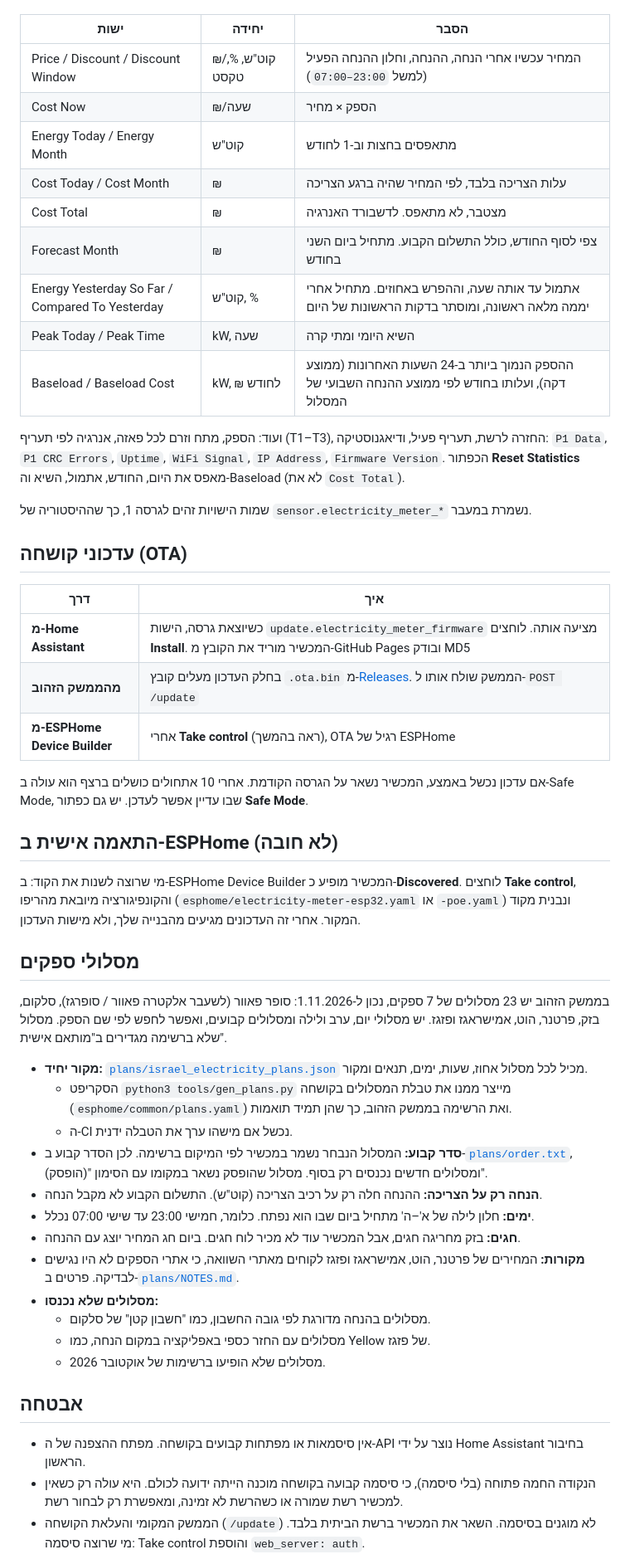
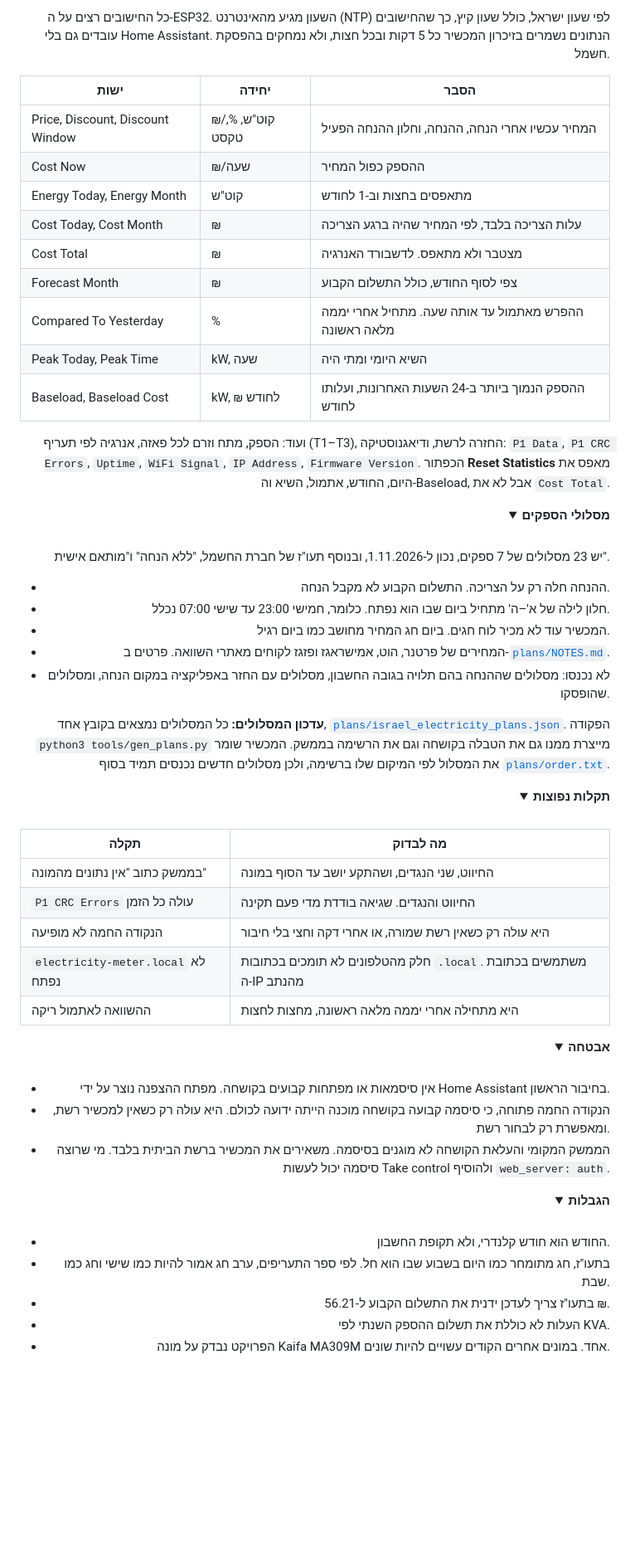
Before and after one commit to moshiko2312/iec-p1-esphome-3phase, a Markdown page: README.md, the part around one of its changes. Shown at 83% size. Rendered like a GitHub page; folded sections open; blank space fills up the shorter version.

```diff
--- a/README.md
+++ b/README.md
@@ -181,54 +247,74 @@ type: custom:iec-p1-3d-card
+<br>
+
+כל החישובים רצים על ה-ESP32. השעון מגיע מהאינטרנט (NTP) לפי שעון ישראל, כולל שעון קיץ, כך שהחישובים עובדים גם בלי Home Assistant. הנתונים נשמרים בזיכרון המכשיר כל 5 דקות ובכל חצות, ולא נמחקים בהפסקת חשמל.
 
 | ישות | יחידה | הסבר |
 |---|---|---|
-| Price / Discount / Discount Window | ₪/קוט"ש, %, טקסט | המחיר עכשיו אחרי הנחה, ההנחה, וחלון ההנחה הפעיל (למשל `23:00–07:00`) |
-| Cost Now | ₪/שעה | הספק × מחיר |
-| Energy Today / Energy Month | קוט"ש | מתאפסים בחצות וב-1 לחודש |
-| Cost Today / Cost Month | ₪ | עלות הצריכה בלבד, לפי המחיר שהיה ברגע הצריכה |
-| Cost Total | ₪ | מצטבר, לא מתאפס. לדשבורד האנרגיה |
-| Forecast Month | ₪ | צפי לסוף החודש, כולל התשלום הקבוע. מתחיל ביום השני בחודש |
-| Energy Yesterday So Far / Compared To Yesterday | קוט"ש, % | אתמול עד אותה שעה, וההפרש באחוזים. מתחיל אחרי יממה מלאה ראשונה, ומוסתר בדקות הראשונות של היום |
-| Peak Today / Peak Time | kW, שעה | השיא היומי ומתי קרה |
-| Baseload / Baseload Cost | kW, ₪ לחודש | ההספק הנמוך ביותר ב-24 השעות האחרונות (ממוצע דקה), ועלותו בחודש לפי ממוצע ההנחה השבועי של המסלול |
+| Price, Discount, Discount Window | ₪/קוט"ש, %, טקסט | המחיר עכשיו אחרי הנחה, ההנחה, וחלון ההנחה הפעיל |
+| Cost Now | ₪/שעה | ההספק כפול המחיר |
+| Energy Today, Energy Month | קוט"ש | מתאפסים בחצות וב-1 לחודש |
+| Cost Today, Cost Month | ₪ | עלות הצריכה בלבד, לפי המחיר שהיה ברגע הצריכה |
+| Cost Total | ₪ | מצטבר ולא מתאפס. לדשבורד האנרגיה |
+| Forecast Month | ₪ | צפי לסוף החודש, כולל התשלום הקבוע |
+| Compared To Yesterday | % | ההפרש מאתמול עד אותה שעה. מתחיל אחרי יממה מלאה ראשונה |
+| Peak Today, Peak Time | kW, שעה | השיא היומי ומתי היה |
+| Baseload, Baseload Cost | kW, ₪ לחודש | ההספק הנמוך ביותר ב-24 השעות האחרונות, ועלותו לחודש |
 
-ועוד: הספק, מתח וזרם לכל פאזה, אנרגיה לפי תעריף (T1–T3), החזרה לרשת, תעריף פעיל, ודיאגנוסטיקה: `P1 Data`, `P1 CRC Errors`, `Uptime`, `WiFi Signal`, `IP Address`, `Firmware Version`. הכפתור **Reset Statistics** מאפס את היום, החודש, אתמול, השיא וה-Baseload (לא את `Cost Total`).
+ועוד: הספק, מתח וזרם לכל פאזה, אנרגיה לפי תעריף (T1–T3), החזרה לרשת, ודיאגנוסטיקה: `P1 Data`, `P1 CRC Errors`, `Uptime`, `WiFi Signal`, `IP Address`, `Firmware Version`. הכפתור **Reset Statistics** מאפס את היום, החודש, אתמול, השיא וה-Baseload, אבל לא את `Cost Total`.
 
-שמות הישויות זהים לגרסה 1, כך שההיסטוריה של `sensor.electricity_meter_*` נשמרת במעבר.
+</details>
 
-## עדכוני קושחה (OTA)
+<details>
+<summary><b>מסלולי הספקים</b></summary>
 
-| דרך | איך |
+<br>
+
+יש 23 מסלולים של 7 ספקים, נכון ל-1.11.2026, ובנוסף תעו"ז של חברת החשמל, "ללא הנחה" ו"מותאם אישית".
+
+- ההנחה חלה רק על הצריכה. התשלום הקבוע לא מקבל הנחה.
+- חלון לילה של א'–ה' מתחיל ביום שבו הוא נפתח. כלומר, חמישי 23:00 עד שישי 07:00 נכלל.
+- המכשיר עוד לא מכיר לוח חגים. ביום חג המחיר מחושב כמו ביום רגיל.
+- המחירים של פרטנר, הוט, אמישראגז ופזגז לקוחים מאתרי השוואה. פרטים ב-[`plans/NOTES.md`](plans/NOTES.md).
+- לא נכנסו: מסלולים שההנחה בהם תלויה בגובה החשבון, מסלולים עם החזר באפליקציה במקום הנחה, ומסלולים שהופסקו.
+
+**עדכון המסלולים:** כל המסלולים נמצאים בקובץ אחד, [`plans/israel_electricity_plans.json`](plans/israel_electricity_plans.json). הפקודה `python3 tools/gen_plans.py` מייצרת ממנו גם את הטבלה בקושחה וגם את הרשימה בממשק. המכשיר שומר את המסלול לפי המיקום שלו ברשימה, ולכן מסלולים חדשים נכנסים תמיד בסוף [`plans/order.txt`](plans/order.txt).
+
+</details>
+
+<details>
+<summary><b>תקלות נפוצות</b></summary>
+
+<br>
+
+| תקלה | מה לבדוק |
 |---|---|
-| **מ-Home Assistant** | כשיוצאת גרסה, הישות `update.electricity_meter_firmware` מציעה אותה. לוחצים **Install**. המכשיר מוריד את הקובץ מ-GitHub Pages ובודק MD5 |
-| **מהממשק הזהוב** | בחלק העדכון מעלים קובץ `.ota.bin` מ-[Releases](https://github.com/moshiko2312/iec-p1-esphome-3phase/releases). הממשק שולח אותו ל-`POST /update` |
-| **מ-ESPHome Device Builder** | אחרי **Take control** (ראה בהמשך), OTA רגיל של ESPHome |
+| בממשק כתוב "אין נתונים מהמונה" | החיווט, שני הנגדים, ושהתקע יושב עד הסוף במונה |
+| `P1 CRC Errors` עולה כל הזמן | החיווט והנגדים. שגיאה בודדת מדי פעם תקינה |
+| הנקודה החמה לא מופיעה | היא עולה רק כשאין רשת שמורה, או אחרי דקה וחצי בלי חיבור |
+| `electricity-meter.local` לא נפתח | חלק מהטלפונים לא תומכים בכתובות `.local`. משתמשים בכתובת ה-IP מהנתב |
+| ההשוואה לאתמול ריקה | היא מתחילה אחרי יממה מלאה ראשונה, מחצות לחצות |
 
-אם עדכון נכשל באמצע, המכשיר נשאר על הגרסה הקודמת. אחרי 10 אתחולים כושלים ברצף הוא עולה ב-Safe Mode, שבו עדיין אפשר לעדכן. יש גם כפתור **Safe Mode**.
+</details>
 
-## התאמה אישית ב-ESPHome (לא חובה)
+<details>
+<summary><b>אבטחה</b></summary>
 
-מי שרוצה לשנות את הקוד: ב-ESPHome Device Builder המכשיר מופיע כ-**Discovered**. לוחצים **Take control**, והקונפיגורציה מיובאת מהריפו (`esphome/electricity-meter-esp32.yaml` או `-poe.yaml`) ונבנית מקוד המקור. אחרי זה העדכונים מגיעים מהבנייה שלך, ולא מישות העדכון.
+<br>
 
-## מסלולי ספקים
+- אין סיסמאות או מפתחות קבועים בקושחה. מפתח ההצפנה נוצר על ידי Home Assistant בחיבור הראשון.
+- הנקודה החמה פתוחה, כי סיסמה קבועה בקושחה מוכנה הייתה ידועה לכולם. היא עולה רק כשאין למכשיר רשת, ומאפשרת רק לבחור רשת.
+- הממשק המקומי והעלאת הקושחה לא מוגנים בסיסמה. משאירים את המכשיר ברשת הביתית בלבד. מי שרוצה סיסמה יכול לעשות Take control ולהוסיף `web_server: auth`.
 
-בממשק הזהוב יש 23 מסלולים של 7 ספקים, נכון ל-1.11.2026: סופר פאוור (לשעבר אלקטרה פאוור / סופרגז), סלקום, בזק, פרטנר, הוט, אמישראגז ופזגז. יש מסלולי יום, ערב ולילה ומסלולים קבועים, ואפשר לחפש לפי שם הספק. מסלול שלא ברשימה מגדירים ב"מותאם אישית".
+</details>
 
-* **מקור יחיד:** [`plans/israel_electricity_plans.json`](plans/israel_electricity_plans.json) מכיל לכל מסלול אחוז, שעות, ימים, תנאים ומקור.
-  * הסקריפט `python3 tools/gen_plans.py` מייצר ממנו את טבלת המסלולים בקושחה (`esphome/common/plans.yaml`) ואת הרשימה בממשק הזהוב, כך שהן תמיד תואמות.
-  * ה-CI נכשל אם מישהו ערך את הטבלה ידנית.
-* **סדר קבוע:** המסלול הנבחר נשמר במכשיר לפי המיקום ברשימה. לכן הסדר קבוע ב-[`plans/order.txt`](plans/order.txt), ומסלולים חדשים נכנסים רק בסוף. מסלול שהופסק נשאר במקומו עם הסימון "(הופסק)".
-* **הנחה רק על הצריכה:** ההנחה חלה רק על רכיב הצריכה (קוט"ש). התשלום הקבוע לא מקבל הנחה.
-* **ימים:** חלון לילה של א'–ה' מתחיל ביום שבו הוא נפתח. כלומר, חמישי 23:00 עד שישי 07:00 נכלל.
-* **חגים:** בזק מחריגה חגים, אבל המכשיר עוד לא מכיר לוח חגים. ביום חג המחיר יוצג עם ההנחה.
-* **מקורות:** המחירים של פרטנר, הוט, אמישראגז ופזגז לקוחים מאתרי השוואה, כי אתרי הספקים לא היו נגישים לבדיקה. פרטים ב-[`plans/NOTES.md`](plans/NOTES.md).
-* **מסלולים שלא נכנסו:**
-  * מסלולים בהנחה מדורגת לפי גובה החשבון, כמו "חשבון קטן" של סלקום.
-  * מסלולים עם החזר כספי באפליקציה במקום הנחה, כמו Yellow של פזגז.
-  * מסלולים שלא הופיעו ברשימות של אוקטובר 2026.
+<details>
+<summary><b>הגבלות</b></summary>
 
-## אבטחה
+<br>
 
-* אין סיסמאות או מפתחות קבועים בקושחה. מפתח ההצפנה של ה-API נוצר על ידי Home Assistant בחיבור הראשון.
-* הנקודה החמה פתוחה (בלי סיסמה), כי סיסמה קבועה בקושחה מוכנה הייתה ידועה לכולם. היא עולה רק כשאין למכשיר רשת שמורה או כשהרשת לא זמינה, ומאפשרת רק לבחור רשת.
-* הממשק המקומי והעלאת הקושחה (`/update`) לא מוגנים בסיסמה. השאר את המכשיר ברשת הביתית בלבד. מי שרוצה סיסמה: Take control והוספת `web_server: auth`.
+- החודש הוא חודש קלנדרי, ולא תקופת החשבון.
+- בתעו"ז, חג מתומחר כמו היום בשבוע שבו הוא חל. לפי ספר התעריפים, ערב חג אמור להיות כמו שישי וחג כמו שבת.
+- בתעו"ז צריך לעדכן ידנית את התשלום הקבוע ל-56.21 ₪.
+- העלות לא כוללת את תשלום ההספק השנתי לפי KVA.
+- הפרויקט נבדק על מונה Kaifa MA309M אחד. במונים אחרים הקודים עשויים להיות שונים.
 
```
Also changed, not shown: other parts of README.md (+227 -150 lines), images/card-3d-gold.png, images/hero.png (added), images/ui-gold.png.
